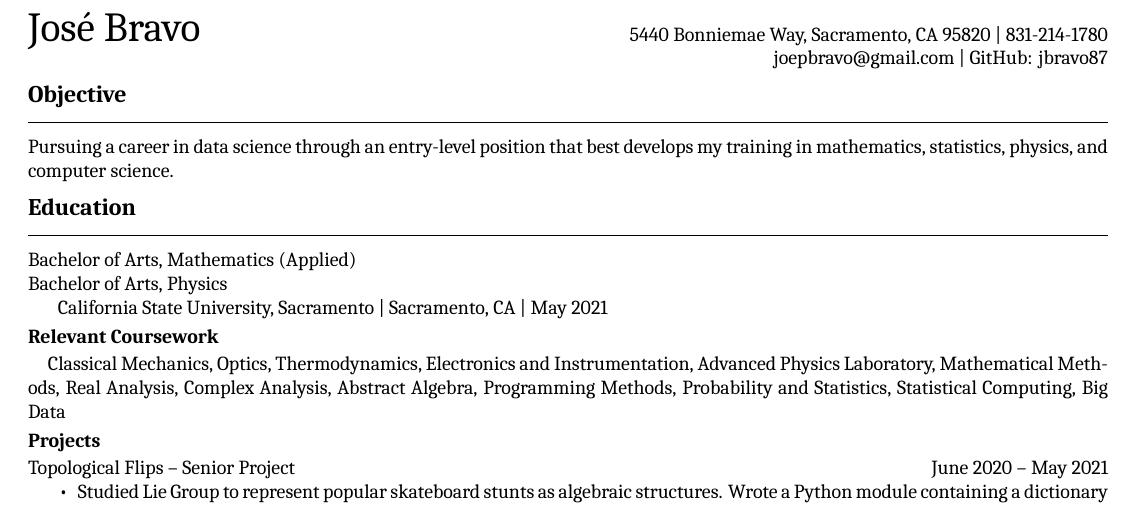
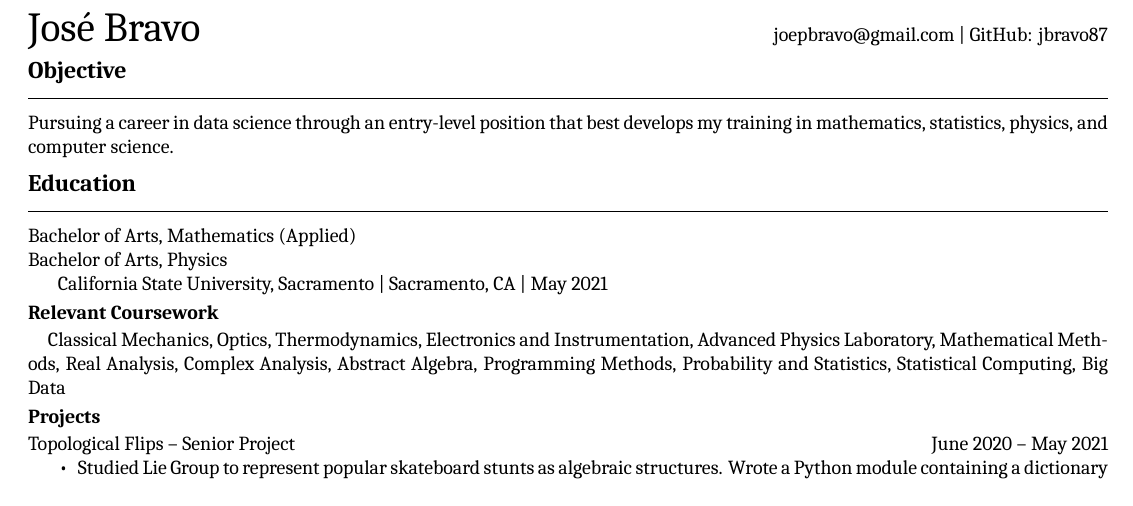
Before and after one commit to bravo-joe/Resume, a LaTeX CV (JoseBravo_Resume.tex): part of the page, cut at the place of the change. Compiled offline with XeLaTeX; a missing font is replaced by an installed copy or a similar font.

Commit message:
Removed some personal details. Email and GitHub address suffice.

```diff
--- a/JoseBravo_Resume.tex
+++ b/JoseBravo_Resume.tex
@@ -19,8 +19,7 @@
 
 \begin{document}
 % Personal Information
-\centerline{\huge Jos\'e Bravo \hfill \normalsize 5440 Bonniemae Way, Sacramento, CA 95820 | 831-214-1780}
-\hspace*{\fill} joepbravo@gmail.com | GitHub: jbravo87
+\centerline{\huge Jos\'e Bravo \hfill \normalsize joepbravo@gmail.com | GitHub: jbravo87}
 
 %%\noindent\rule[0.10 ex]{\linewidth}{1.75 pt}
 \subsection*{Objective}
```
Also changed, not shown: JoseBravo_Resume.pdf.
